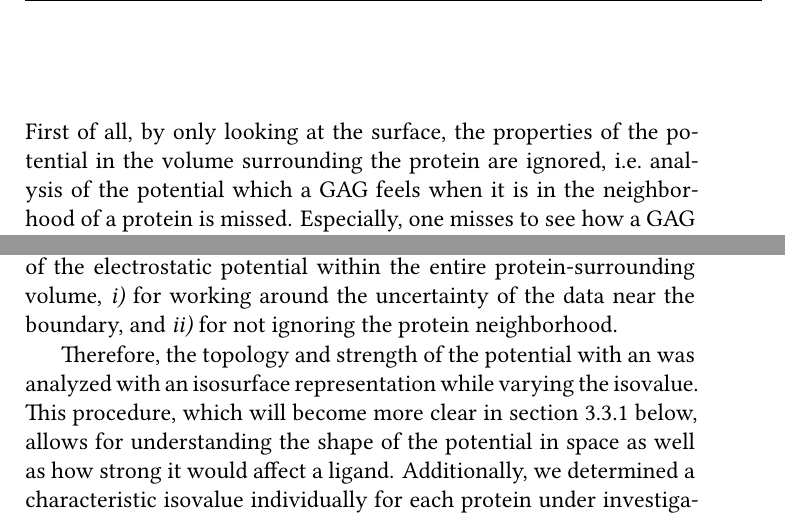
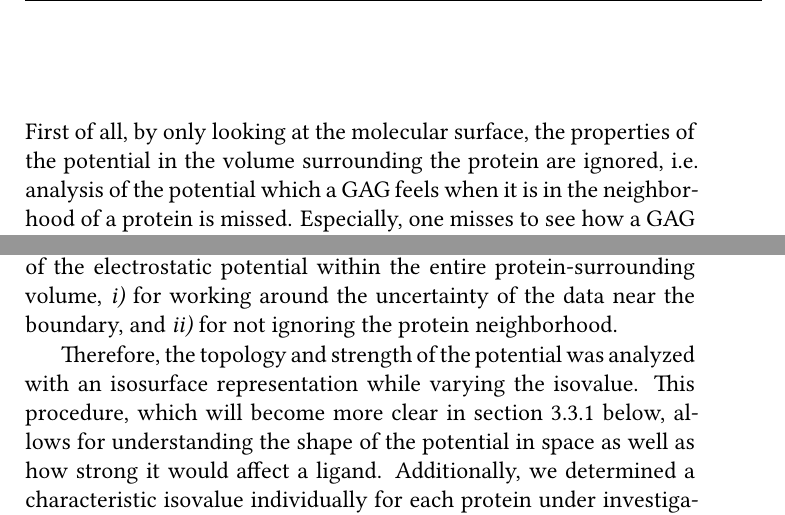
Before and after one commit to jgehrcke/phd-thesis, a LaTeX thesis (latexproject/main.tex, which reads latexproject/04_protein_gag_binding_site_prediction.tex): two parts of page 47 of 183, joined at a grey line, cut so that both start at the same text. Compiled offline with XeLaTeX.

Commit message:
bspred: fix sentence, minor improvement.

```diff
--- a/latexproject/04_protein_gag_binding_site_prediction.tex
+++ b/latexproject/04_protein_gag_binding_site_prediction.tex
@@ -153,7 +153,7 @@ catK_cs4_crystal_structure_2008,hydrolase_gags_2011,gandhi_structure_2008,%
 imberty_gag_prot_carbres_2007,gags_as_polyelectrolytes_2010}. Most of these
 studies lack clear conclusions from this kind of analysis, which in my opinion
 is the result of two conceptual flaws of the approach. First of all, by only
-looking at the surface, the properties of the potential in the volume
+looking at the molecular surface, the properties of the potential in the volume
 surrounding the protein are ignored, i.e.\ analysis of the potential which a GAG
 feels when it is in the neighborhood of a protein is missed. Especially, one
 misses to see how a GAG may be guided by a certain topology of the potential in
@@ -175,9 +175,9 @@ within the entire protein-surrounding volume, \textit{i)} for working around the
 uncertainty of the data near the boundary, and \textit{ii)} for not ignoring the
 protein neighborhood.
 
-Therefore, the topology and strength of the potential with an was analyzed with
-an isosurface representation while varying the isovalue. This procedure, which
-will become more clear in \cref{bspred:appl_discussion} below, allows for
+Therefore, the topology and strength of the potential was analyzed with an
+isosurface representation while varying the isovalue. This procedure, which will
+become more clear in \cref{bspred:appl_discussion} below, allows for
 understanding the shape of the potential in space as well as how strong it would
 affect a ligand. Additionally, we determined a characteristic isovalue
 individually for each protein under investigation, for the case where only a
```
